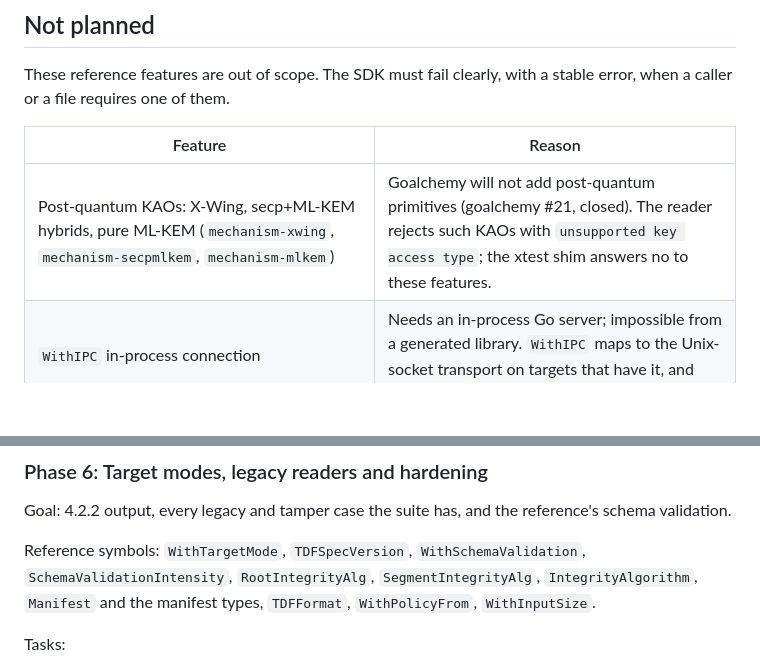
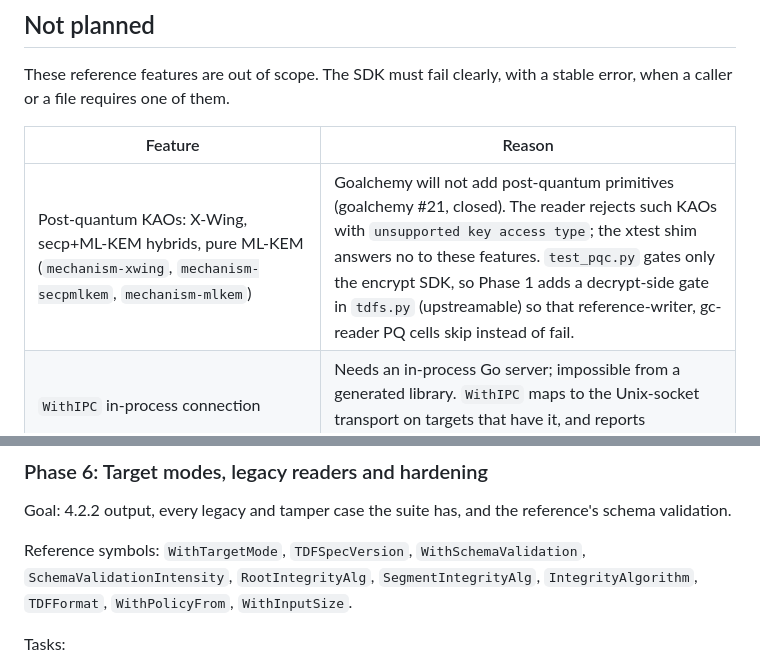
Before and after one commit to eugenioenko/opentdf-sdk, a Markdown page: docs/full-sdk-plan.md, 2 parts joined by grey strips. GitHub-like rendering; blank space fills up the shorter version.

```diff
--- a/docs/full-sdk-plan.md
+++ b/docs/full-sdk-plan.md
@@ -58,7 +58,7 @@ stable error, when a caller or a file requires one of them.
 
 | Feature | Reason |
 | --- | --- |
-| Post-quantum KAOs: X-Wing, secp+ML-KEM hybrids, pure ML-KEM (`mechanism-xwing`, `mechanism-secpmlkem`, `mechanism-mlkem`) | Goalchemy will not add post-quantum primitives (goalchemy #21, closed). The reader rejects such KAOs with `unsupported key access type`; the xtest shim answers no to these features. |
+| Post-quantum KAOs: X-Wing, secp+ML-KEM hybrids, pure ML-KEM (`mechanism-xwing`, `mechanism-secpmlkem`, `mechanism-mlkem`) | Goalchemy will not add post-quantum primitives (goalchemy #21, closed). The reader rejects such KAOs with `unsupported key access type`; the xtest shim answers no to these features. `test_pqc.py` gates only the encrypt SDK, so Phase 1 adds a decrypt-side gate in `tdfs.py` (upstreamable) so that reference-writer, gc-reader PQ cells skip instead of fail. |
 | `WithIPC` in-process connection | Needs an in-process Go server; impossible from a generated library. `WithIPC` maps to the Unix-socket transport on targets that have it, and reports unsupported on Java and in browsers. |
 | Windows named pipes, plaintext HTTP/2 | Not available in the standard libraries of all targets. |
 | `WithExtraClientOptions` (Connect client options) | Go-specific type. Equivalent configuration is exposed through the SDK's own transport options. |
@@ -456,8 +462,8 @@ reference's schema validation.
 
 Reference symbols: `WithTargetMode`, `TDFSpecVersion`,
 `WithSchemaValidation`, `SchemaValidationIntensity`, `RootIntegrityAlg`,
-`SegmentIntegrityAlg`, `IntegrityAlgorithm`, `Manifest` and the manifest
-types, `TDFFormat`, `WithPolicyFrom`, `WithInputSize`.
+`SegmentIntegrityAlg`, `IntegrityAlgorithm`, `TDFFormat`, `WithPolicyFrom`,
+`WithInputSize`.
 
 Tasks:
 1. Writer target mode `4.2.2`: hex-before-base64 integrity values, omitted
```
Also changed, not shown: other parts of docs/full-sdk-plan.md (+14 -5 lines), docs/api-spec.md (+5 -4 lines).
